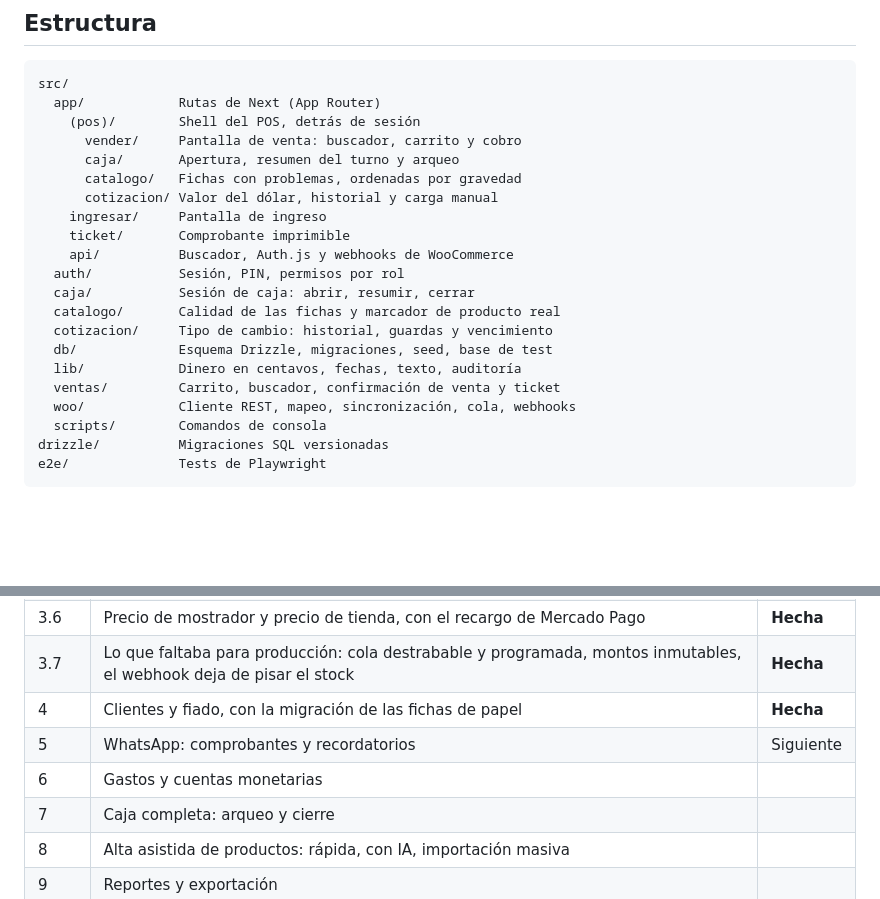
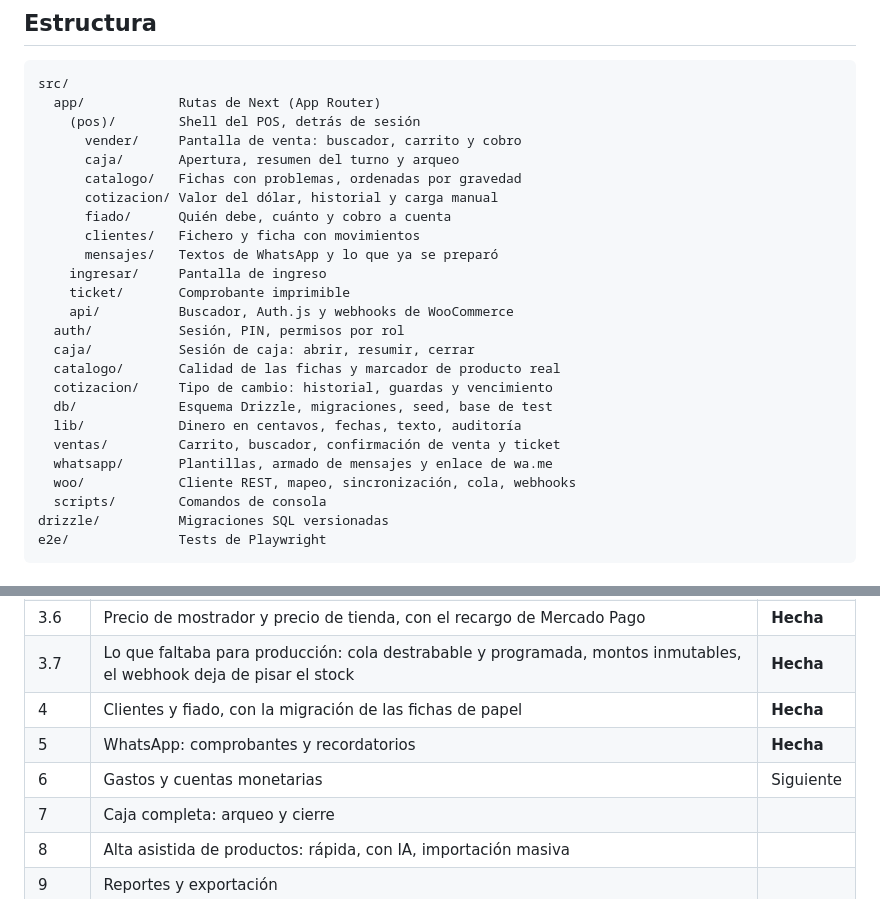
Before and after one commit to nexussmktdigital-lab/lucas-innovaciones, a Markdown page: pos/README.md, 2 parts joined by grey strips. Drawn GitHub-style; blank space fills up the shorter version.

```diff
--- a/pos/README.md
+++ b/pos/README.md
@@ -471,6 +521,9 @@ src/
       caja/       Apertura, resumen del turno y arqueo
       catalogo/   Fichas con problemas, ordenadas por gravedad
       cotizacion/ Valor del dólar, historial y carga manual
+      fiado/      Quién debe, cuánto y cobro a cuenta
+      clientes/   Fichero y ficha con movimientos
+      mensajes/   Textos de WhatsApp y lo que ya se preparó
     ingresar/     Pantalla de ingreso
     ticket/       Comprobante imprimible
     api/          Buscador, Auth.js y webhooks de WooCommerce
@@ -481,6 +534,7 @@ src/
   db/             Esquema Drizzle, migraciones, seed, base de test
   lib/            Dinero en centavos, fechas, texto, auditoría
   ventas/         Carrito, buscador, confirmación de venta y ticket
+  whatsapp/       Plantillas, armado de mensajes y enlace de wa.me
   woo/            Cliente REST, mapeo, sincronización, cola, webhooks
   scripts/        Comandos de consola
 drizzle/          Migraciones SQL versionadas
@@ -517,8 +571,8 @@ Orden de construcción, con el offline corrido a la v1.1 por D25:
 | 3.6 | Precio de mostrador y precio de tienda, con el recargo de Mercado Pago | **Hecha** |
 | 3.7 | Lo que faltaba para producción: cola destrabable y programada, montos inmutables, el webhook deja de pisar el stock | **Hecha** |
 | 4 | Clientes y fiado, con la migración de las fichas de papel | **Hecha** |
-| 5 | WhatsApp: comprobantes y recordatorios | Siguiente |
-| 6 | Gastos y cuentas monetarias | |
+| 5 | WhatsApp: comprobantes y recordatorios | **Hecha** |
+| 6 | Gastos y cuentas monetarias | Siguiente |
 | 7 | Caja completa: arqueo y cierre | |
 | 8 | Alta asistida de productos: rápida, con IA, importación masiva | |
 | 9 | Reportes y exportación | |
```
Also changed, not shown: other parts of pos/README.md (+50 -0 lines), BASES.md (+2 -0 lines).
